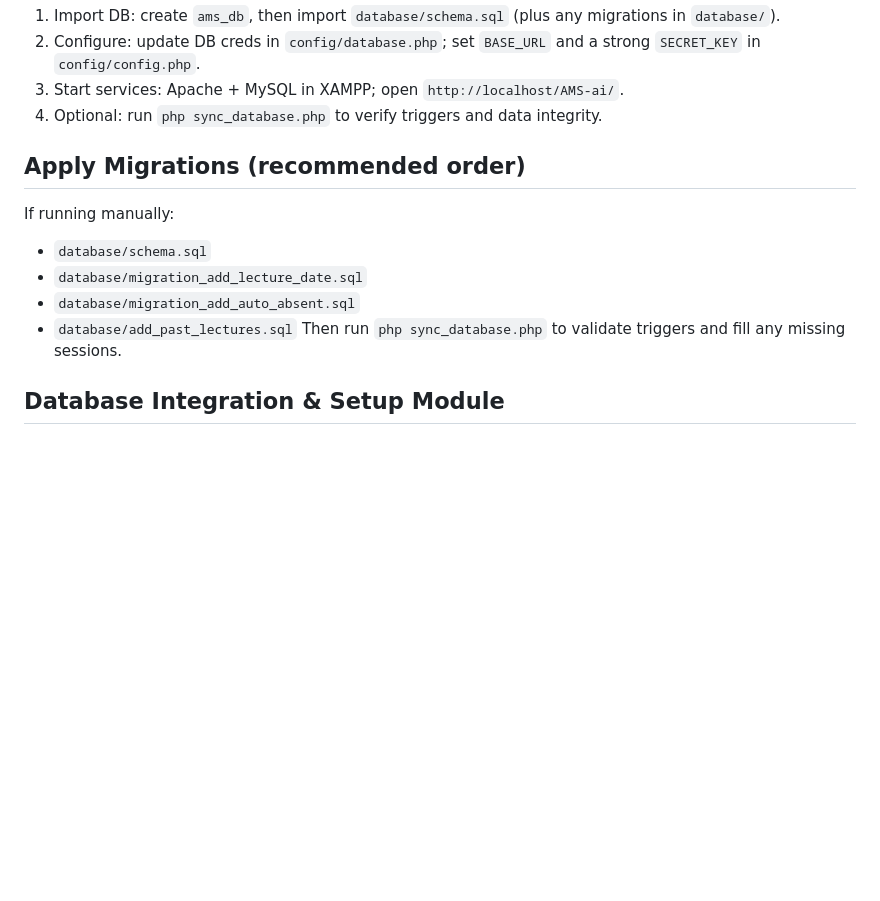
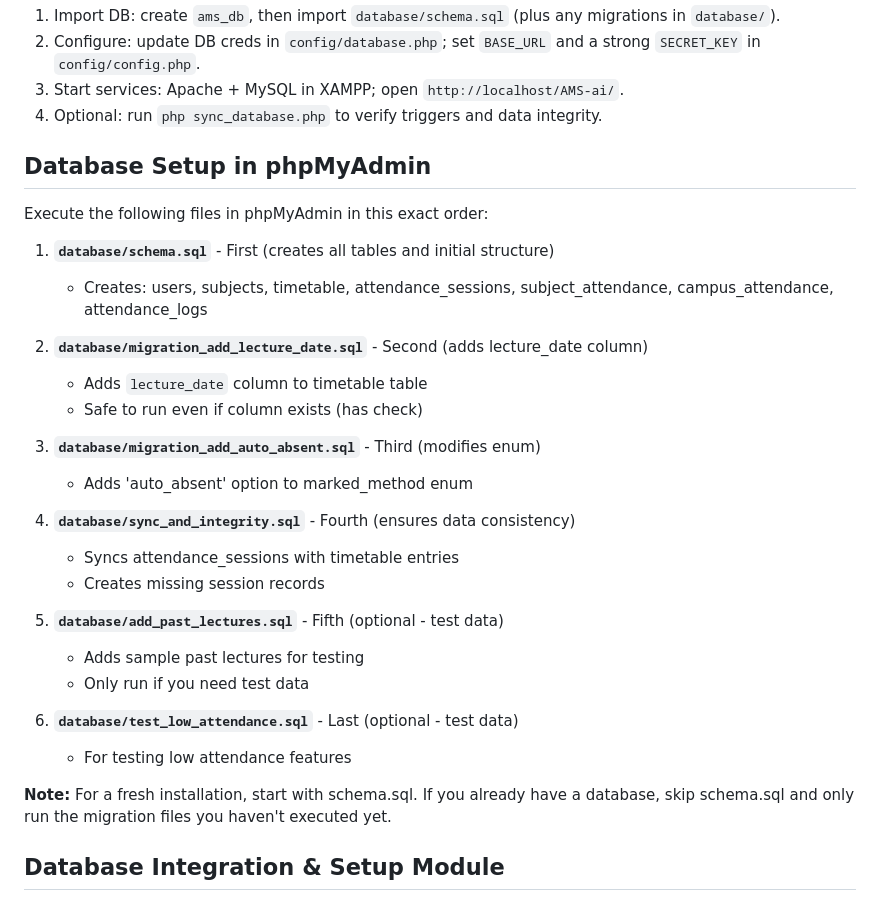
Before and after one commit to vaishnavisukum/AMS, a Markdown page: README.md, the part around the change. Drawn GitHub-style; blank space fills up the shorter version.

Commit message:
included the steps for database implementation

```diff
--- a/README.md
+++ b/README.md
@@ -16,15 +16,32 @@ QR-powered attendance with student, faculty, and admin portals. Includes timetab
 3. Start services: Apache + MySQL in XAMPP; open `http://localhost/AMS-ai/`.
 4. Optional: run `php sync_database.php` to verify triggers and data integrity.
 
-## Apply Migrations (recommended order)
+## Database Setup in phpMyAdmin
 
-If running manually:
+Execute the following files in phpMyAdmin in this exact order:
 
-- `database/schema.sql`
-- `database/migration_add_lecture_date.sql`
-- `database/migration_add_auto_absent.sql`
-- `database/add_past_lectures.sql`
-  Then run `php sync_database.php` to validate triggers and fill any missing sessions.
+1. **`database/schema.sql`** - First (creates all tables and initial structure)
+   - Creates: users, subjects, timetable, attendance_sessions, subject_attendance, campus_attendance, attendance_logs
+
+2. **`database/migration_add_lecture_date.sql`** - Second (adds lecture_date column)
+   - Adds `lecture_date` column to timetable table
+   - Safe to run even if column exists (has check)
+
+3. **`database/migration_add_auto_absent.sql`** - Third (modifies enum)
+   - Adds 'auto_absent' option to marked_method enum
+
+4. **`database/sync_and_integrity.sql`** - Fourth (ensures data consistency)
+   - Syncs attendance_sessions with timetable entries
+   - Creates missing session records
+
+5. **`database/add_past_lectures.sql`** - Fifth (optional - test data)
+   - Adds sample past lectures for testing
+   - Only run if you need test data
+
+6. **`database/test_low_attendance.sql`** - Last (optional - test data)
+   - For testing low attendance features
+
+**Note:** For a fresh installation, start with schema.sql. If you already have a database, skip schema.sql and only run the migration files you haven't executed yet.
 
 ## Database Integration & Setup Module
 
```
